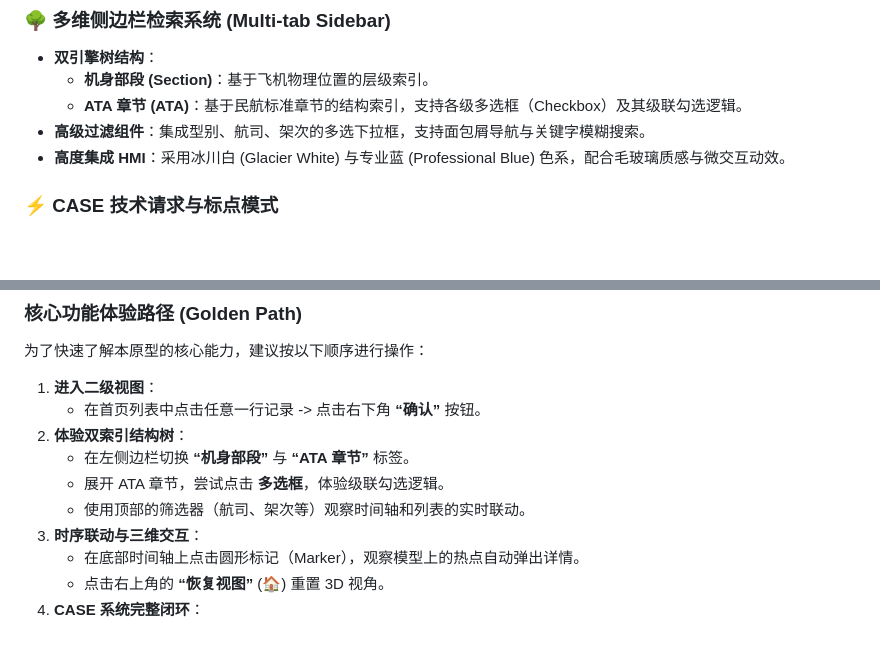
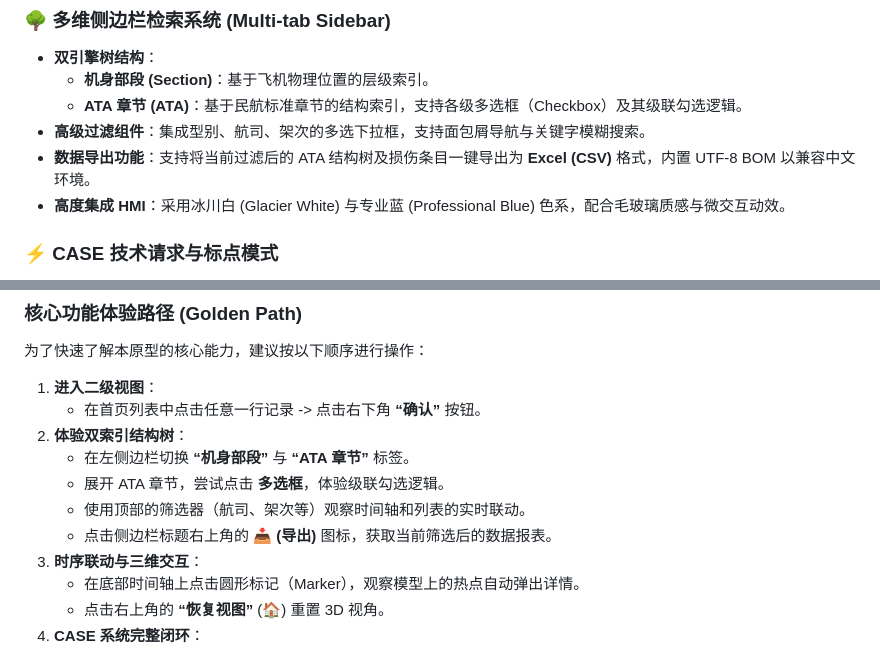
Before and after one commit to HunryPotter/ThreeDimensionalDeconstructionRepair_DEMO, a Markdown page: README.md, 2 parts joined by grey strips. Drawn GitHub-style; blank space fills up the shorter version.

Commit message:
docs: update project documentation in README.md

```diff
--- a/README.md
+++ b/README.md
@@ -28,6 +28,7 @@
     - **机身部段 (Section)**：基于飞机物理位置的层级索引。
     - **ATA 章节 (ATA)**：基于民航标准章节的结构索引，支持各级多选框（Checkbox）及其级联勾选逻辑。
 - **高级过滤组件**：集成型别、航司、架次的多选下拉框，支持面包屑导航与关键字模糊搜索。
+- **数据导出功能**：支持将当前过滤后的 ATA 结构树及损伤条目一键导出为 **Excel (CSV)** 格式，内置 UTF-8 BOM 以兼容中文环境。
 - **高度集成 HMI**：采用冰川白 (Glacier White) 与专业蓝 (Professional Blue) 色系，配合毛玻璃质感与微交互动效。
 
 ### ⚡ CASE 技术请求与标点模式
@@ -71,6 +72,7 @@ npm run dev
     *   在左侧边栏切换 **“机身部段”** 与 **“ATA 章节”** 标签。
     *   展开 ATA 章节，尝试点击 **多选框**，体验级联勾选逻辑。
     *   使用顶部的筛选器（航司、架次等）观察时间轴和列表的实时联动。
+    *   点击侧边栏标题右上角的 **📥 (导出)** 图标，获取当前筛选后的数据报表。
 3.  **时序联动与三维交互**：
     *   在底部时间轴上点击圆形标记（Marker），观察模型上的热点自动弹出详情。
     *   点击右上角的 **“恢复视图”** (🏠) 重置 3D 视角。
```
